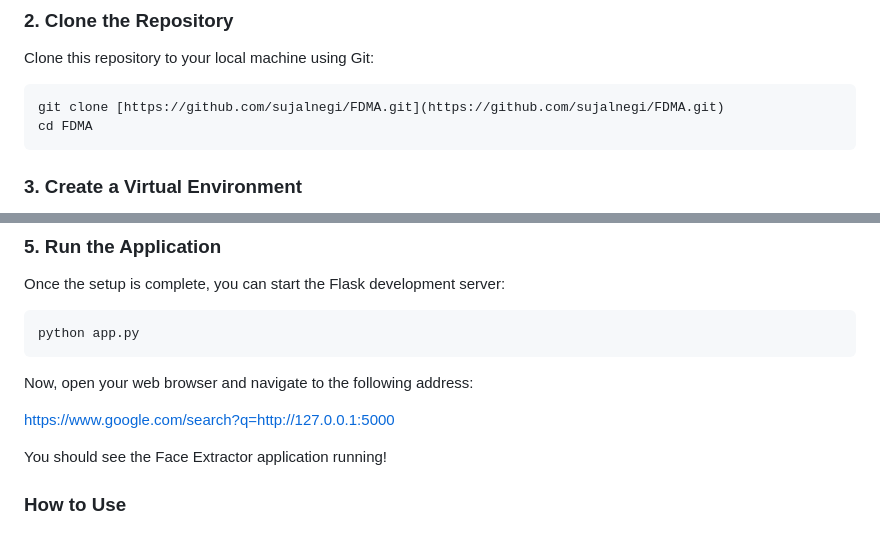
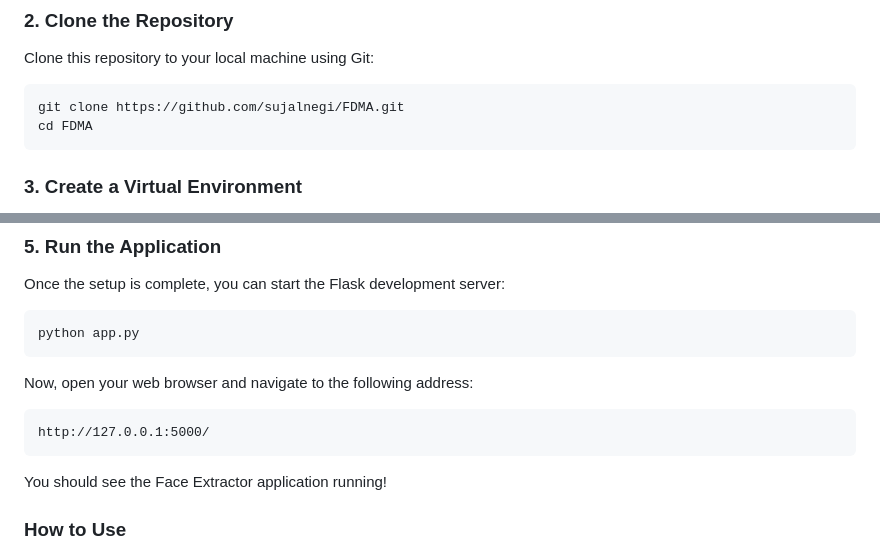
Before and after one commit to sujalnegi/FDMA, a Markdown page: README.md, 2 parts joined by grey strips. Rendered like a GitHub page.

````diff
--- a/README.md
+++ b/README.md
@@ -44,7 +44,7 @@ Follow these steps to get the application running on your local machine.
 Clone this repository to your local machine using Git:
 
 ```bash
-git clone [https://github.com/sujalnegi/FDMA.git](https://github.com/sujalnegi/FDMA.git)
+git clone https://github.com/sujalnegi/FDMA.git
 cd FDMA
 ```
 ### 3. Create a Virtual Environment
@@ -77,8 +77,9 @@ python app.py
 ```
 Now, open your web browser and navigate to the following address:
 
-https://www.google.com/search?q=http://127.0.0.1:5000
-
+```
+http://127.0.0.1:5000/
+```
 You should see the Face Extractor application running!
 
 ### How to Use
````
Also changed, not shown: other parts of README.md (+1 -1 lines).
